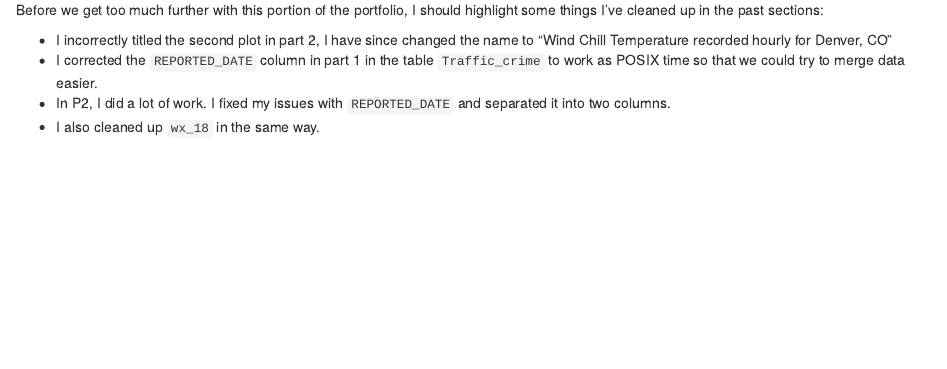
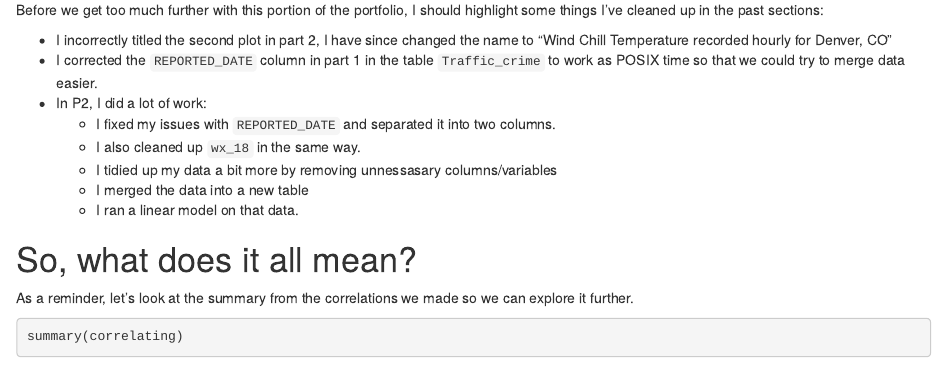
Before and after one commit to jef-rey/data-sci, an R Markdown document (part3.Rmd): the page in a window 1100 px wide, from 270 px down. Rendered offline with R 4.5, knitr and Pandoc, with nearby package versions; some code elsewhere in the file could not run offline.

Commit message:
self-analysis of p3

````diff
--- a/part3.Rmd
+++ b/part3.Rmd
@@ -26,5 +26,16 @@ Before we get too much further with this portion of the portfolio, I should high
 
 * I incorrectly titled the second plot in part 2, I have since changed the name to "Wind Chill Temperature recorded hourly for Denver, CO"
 * I corrected the `REPORTED_DATE` column in part 1 in the table `Traffic_crime` to work as POSIX time so that we could try to merge data easier.
-* In P2, I did a lot of work. I fixed my issues with `REPORTED_DATE` and separated it into two columns.
-* I also cleaned up `wx_18` in the same way.
+* In P2, I did a lot of work:
+  * I fixed my issues with `REPORTED_DATE` and separated it into two columns.
+  * I also cleaned up `wx_18` in the same way.
+  * I tidied up my data a bit more by removing unnessasary columns/variables
+  * I merged the data into a new table
+  * I ran a linear model on that data.
+
+
+# So, what does it all mean?
+
+As a reminder, let's look at the summary from the correlations we made so we can explore it further.
+```{r}
+summary(correlating)
````
Also changed, not shown: part3.html, part3.Rmd (13 more changed lines).
